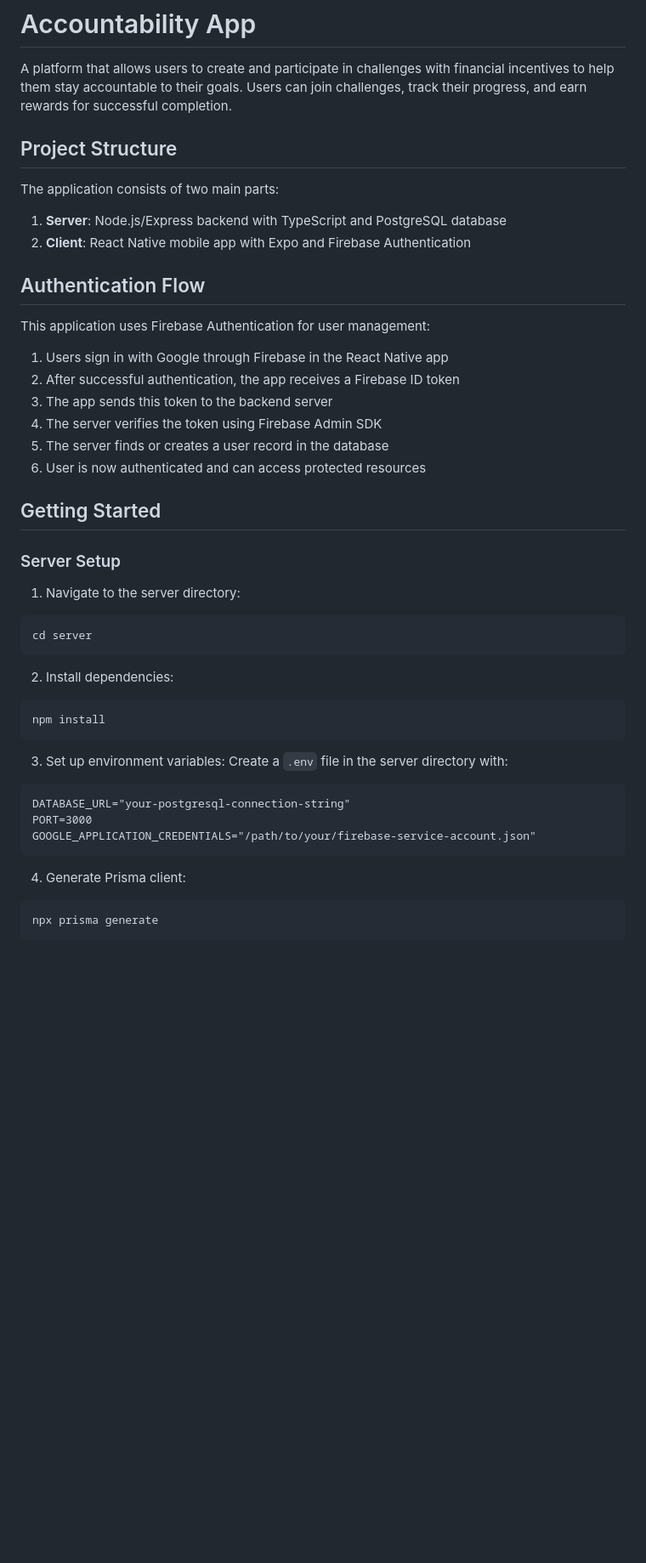
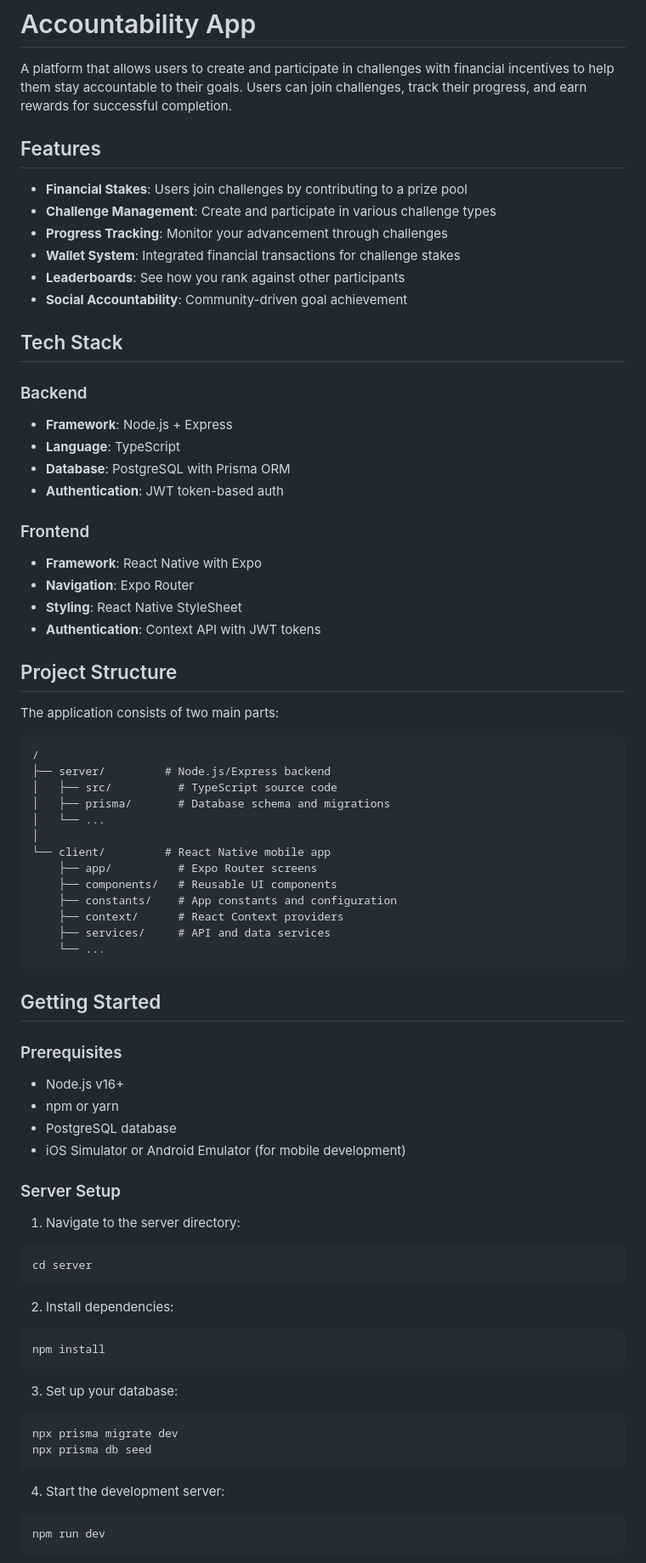
Before and after one commit to notcodesid/Accountability-App, a Markdown page: README.md, the part around the change printed below. Shown: that part at 85% size. Rendered like a GitHub page; blank space fills up the shorter version.

````diff
--- a/README.md
+++ b/README.md
@@ -1,26 +1,58 @@
 # Accountability App
 
 A platform that allows users to create and participate in challenges with financial incentives to help them stay accountable to their goals. Users can join challenges, track their progress, and earn rewards for successful completion.
+
+## Features
+
+- **Financial Stakes**: Users join challenges by contributing to a prize pool
+- **Challenge Management**: Create and participate in various challenge types
+- **Progress Tracking**: Monitor your advancement through challenges
+- **Wallet System**: Integrated financial transactions for challenge stakes
+- **Leaderboards**: See how you rank against other participants
+- **Social Accountability**: Community-driven goal achievement
+
+## Tech Stack
+
+### Backend
+- **Framework**: Node.js + Express
+- **Language**: TypeScript
+- **Database**: PostgreSQL with Prisma ORM
+- **Authentication**: JWT token-based auth
+
+### Frontend
+- **Framework**: React Native with Expo
+- **Navigation**: Expo Router
+- **Styling**: React Native StyleSheet
+- **Authentication**: Context API with JWT tokens
 
 ## Project Structure
 
 The application consists of two main parts:
 
-1. **Server**: Node.js/Express backend with TypeScript and PostgreSQL database
-2. **Client**: React Native mobile app with Expo and Firebase Authentication
-
-## Authentication Flow
-
-This application uses Firebase Authentication for user management:
-
-1. Users sign in with Google through Firebase in the React Native app
-2. After successful authentication, the app receives a Firebase ID token
-3. The app sends this token to the backend server
-4. The server verifies the token using Firebase Admin SDK
-5. The server finds or creates a user record in the database
-6. User is now authenticated and can access protected resources
+```
+/
+├── server/         # Node.js/Express backend
+│   ├── src/          # TypeScript source code
+│   ├── prisma/       # Database schema and migrations
+│   └── ...
+│
+└── client/         # React Native mobile app
+    ├── app/          # Expo Router screens
+    ├── components/   # Reusable UI components
+    ├── constants/    # App constants and configuration
+    ├── context/      # React Context providers
+    ├── services/     # API and data services
+    └── ...
+```
 
 ## Getting Started
+
+### Prerequisites
+
+- Node.js v16+
+- npm or yarn
+- PostgreSQL database
+- iOS Simulator or Android Emulator (for mobile development)
 
 ### Server Setup
 
@@ -34,16 +66,14 @@ cd server
 npm install
 ```
 
-3. Set up environment variables:
-Create a `.env` file in the server directory with:
-```
-DATABASE_URL="your-postgresql-connection-string"
-PORT=3000
-GOOGLE_APPLICATION_CREDENTIALS="/path/to/your/firebase-service-account.json"
+3. Set up your database:
+```bash
+npx prisma migrate dev
+npx prisma db seed
 ```
 
-4. Generate Prisma client:
+4. Start the development server:
 ```bash
-npx prisma generate
+npm run dev
 ```
 
````
Also changed, not shown: other parts of README.md (+78 -50 lines).
